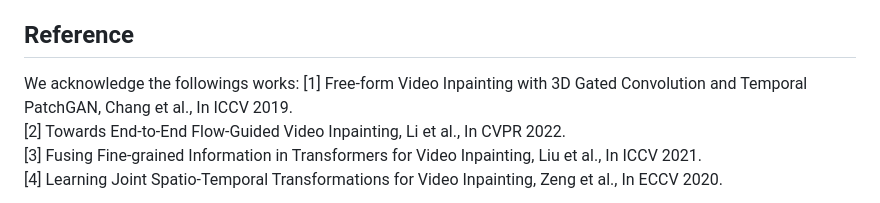
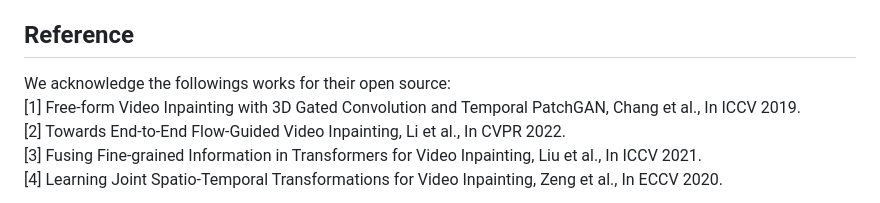
Before and after one commit to JCATCV/MemoryVI, a Markdown page: README.md, the part around the change printed below. Rendered like a GitHub page.

```diff
--- a/README.md
+++ b/README.md
@@ -24,6 +22,6 @@ Our propose model has the following *merits* that others have not:
 
 ## Reference
-We acknowledge the followings works:
+We acknowledge the followings works for their open source:<br/>
 [1] Free-form Video Inpainting with 3D Gated Convolution and Temporal PatchGAN, Chang et al., In ICCV 2019.<br/>
 [2] Towards End-to-End Flow-Guided Video Inpainting, Li et al., In CVPR 2022.<br/>
 [3] Fusing Fine-grained Information in Transformers for Video Inpainting, Liu et al., In ICCV 2021.<br/>
```
Also changed, not shown: other parts of README.md (+2 -4 lines).
